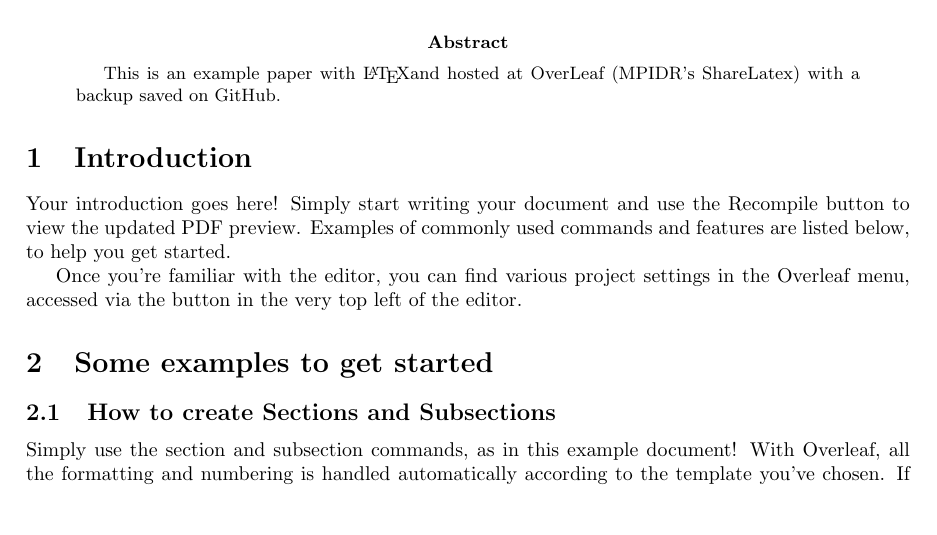
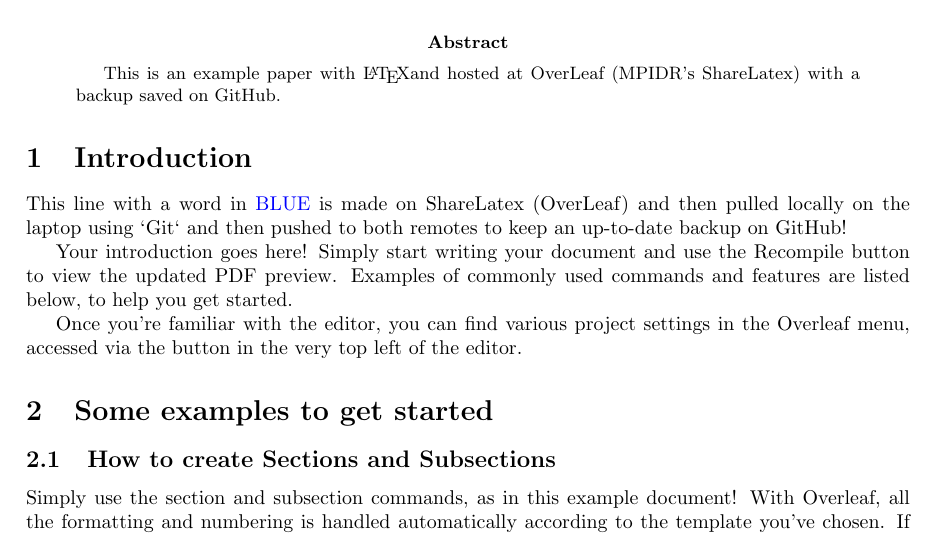
Before and after one commit to yvettey2/Using-Git-and-GitHub-for-Open-Science-Workshop, a LaTeX paper (main.tex): part of page 1 of 3, cut so that both start at the same text, the shorter picture padded with empty space. Compiled offline with pdfLaTeX.

Commit message:
Update on Overleaf.

```diff
--- a/main.tex
+++ b/main.tex
@@ -24,6 +24,8 @@ This is an example paper with \LaTeX and hosted at OverLeaf (MPIDR's ShareLatex)
 \end{abstract}
 
 \section{Introduction}
+
+This line with a word in \textcolor{blue}{BLUE} is made on ShareLatex (OverLeaf) and then pulled locally on the laptop using `Git` and then pushed to both remotes to keep an up-to-date backup on GitHub!
 
 Your introduction goes here! Simply start writing your document and use the Recompile button to view the updated PDF preview. Examples of commonly used commands and features are listed below, to help you get started.
 
```
